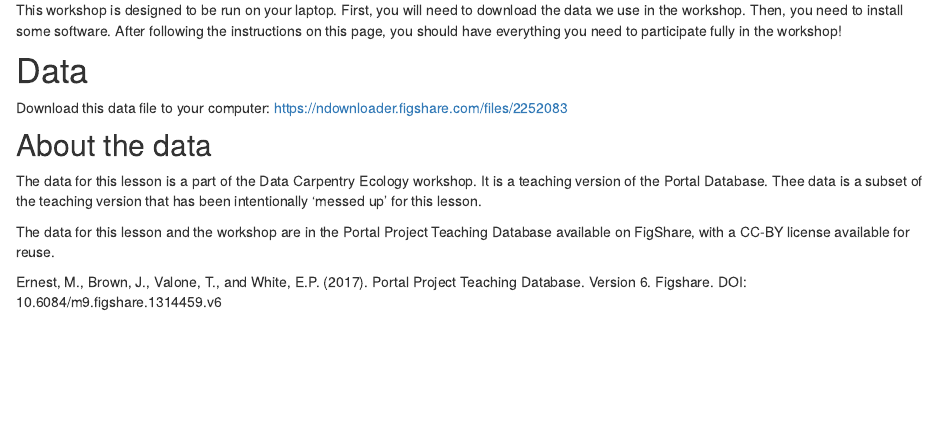
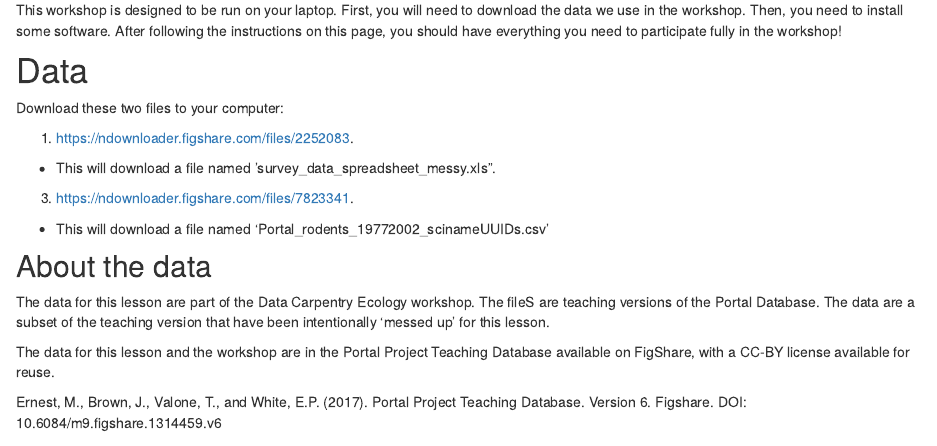
Before and after one commit to catherinehulshof/catherinehulshof.github.io, an R Markdown document (setup.Rmd): the page in a window 1100 px wide, from 180 px down. Rendered offline with R 4.5, knitr and Pandoc, with nearby package versions.

Commit message:
Adding data downloads to setup

```diff
--- a/setup.Rmd
+++ b/setup.Rmd
@@ -14,11 +14,16 @@ workshop!
 
 # Data
 
-Download this data file to your computer: [https://ndownloader.figshare.com/files/2252083](https://ndownloader.figshare.com/files/2252083)
+Download these two files to your computer:
+
+1. [https://ndownloader.figshare.com/files/2252083](https://ndownloader.figshare.com/files/2252083).
+* This will download a file named 'survey_data_spreadsheet_messy.xls".
+3. [https://ndownloader.figshare.com/files/7823341](https://ndownloader.figshare.com/files/7823341).
+* This will download a file named 'Portal_rodents_19772002_scinameUUIDs.csv'
 
 ## About the data
 
-The data for this lesson is a part of the Data Carpentry Ecology workshop. It is a teaching version of the Portal Database. Thee data is a subset of the teaching version that has been intentionally ‘messed up’ for this lesson.
+The data for this lesson are part of the Data Carpentry Ecology workshop. The fileS are teaching versions of the Portal Database. The data are a subset of the teaching version that have been intentionally ‘messed up’ for this lesson.
 
 The data for this lesson and the workshop are in the Portal Project Teaching Database available on FigShare, with a CC-BY license available for reuse.
 
```
